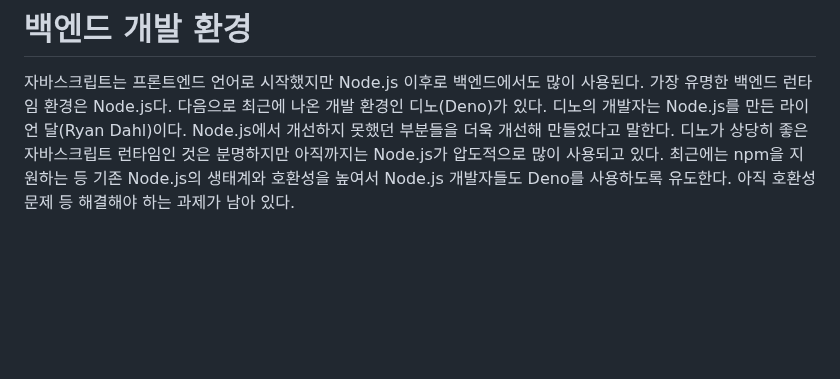
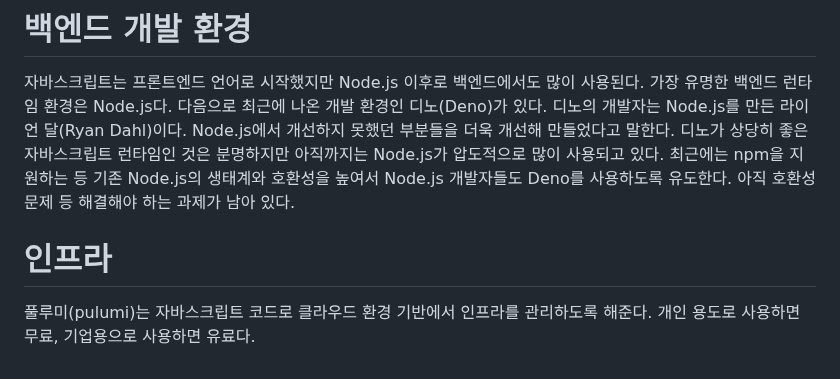
Before and after one commit to akm4545/nodejs_study, a Markdown page: chapter2/README.MD, the part around the change. Rendered like a GitHub page; blank space fills up the shorter version.

Commit message:
chapter2

```diff
--- a/chapter2/README.MD
+++ b/chapter2/README.MD
@@ -324,3 +324,6 @@ SaaS는 기존에는 패키지로 설치해야만 했던 애플리케이션을
 더욱 개선해 만들었다고 말한다. 디노가 상당히 좋은 자바스크립트 런타임인 것은 분명하지만 아직까지는 Node.js가 압도적으로 많이 사용되고 있다.
 최근에는 npm을 지원하는 등 기존 Node.js의 생태계와 호환성을 높여서 Node.js 개발자들도 Deno를 사용하도록 유도한다. 아직 호환성 문제 등
 해결해야 하는 과제가 남아 있다.
+
+# **인프라**
+풀루미(pulumi)는 자바스크립트 코드로 클라우드 환경 기반에서 인프라를 관리하도록 해준다. 개인 용도로 사용하면 무료, 기업용으로 사용하면 유료다.
```
